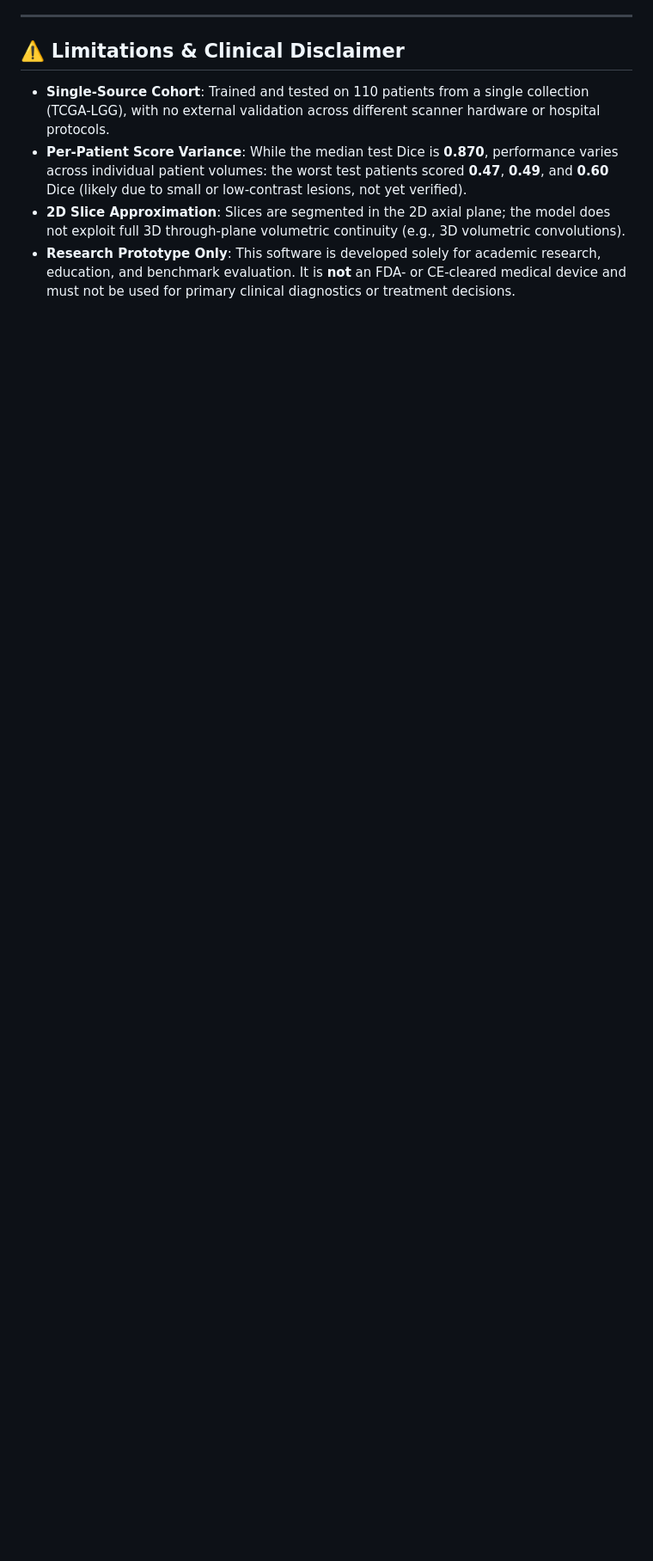
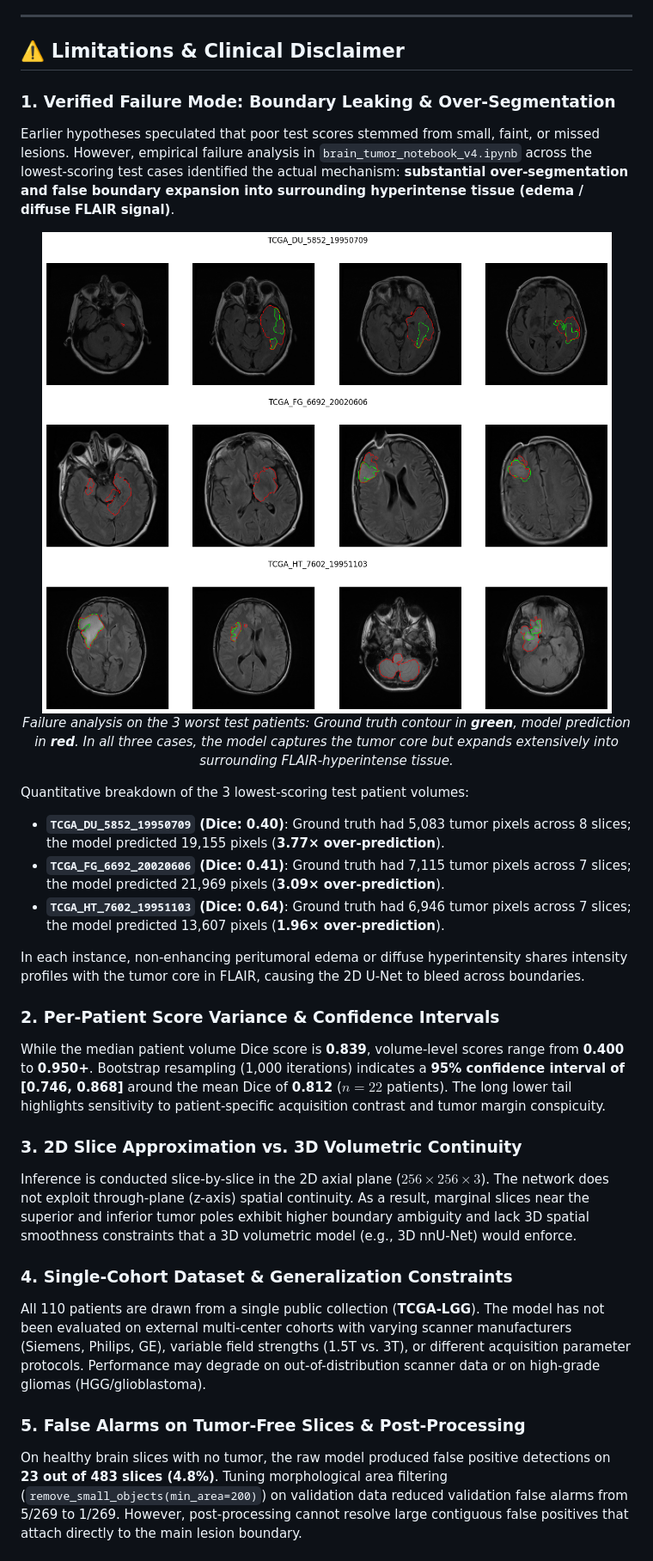
Before and after one commit to simply-shanta-4/Brain-Tumor-Segementation-, a Markdown page: README.md, the part around one of its changes. Shown at 86% size. Rendered like a GitHub page; pictures changed too: assets/failure_cases.png (added); blank space fills up the shorter version.

Commit message:
Update notebook to v4, add bootstrap and failure analysis assets, refresh results and expand limitations in README

```diff
--- a/README.md
+++ b/README.md
@@ -123,7 +135,32 @@ The pipeline implements:
 
 ## ⚠️ Limitations & Clinical Disclaimer
 
-- **Single-Source Cohort**: Trained and tested on 110 patients from a single collection (TCGA-LGG), with no external validation across different scanner hardware or hospital protocols.
-- **Per-Patient Score Variance**: While the median test Dice is **0.870**, performance varies across individual patient volumes: the worst test patients scored **0.47**, **0.49**, and **0.60** Dice (likely due to small or low-contrast lesions, not yet verified).
-- **2D Slice Approximation**: Slices are segmented in the 2D axial plane; the model does not exploit full 3D through-plane volumetric continuity (e.g., 3D volumetric convolutions).
-- **Research Prototype Only**: This software is developed solely for academic research, education, and benchmark evaluation. It is **not** an FDA- or CE-cleared medical device and must not be used for primary clinical diagnostics or treatment decisions.
+### 1. Verified Failure Mode: Boundary Leaking & Over-Segmentation
+Earlier hypotheses speculated that poor test scores stemmed from small, faint, or missed lesions. However, empirical failure analysis in `brain_tumor_notebook_v4.ipynb` across the lowest-scoring test cases identified the actual mechanism: **substantial over-segmentation and false boundary expansion into surrounding hyperintense tissue (edema / diffuse FLAIR signal)**.
+
+<p align="center">
+  <img src="assets/failure_cases.png" alt="Empirical Failure Case Analysis on Worst Test Patients" width="750"/>
+  <br>
+  <em>Failure analysis on the 3 worst test patients: Ground truth contour in <b>green</b>, model prediction in <b>red</b>. In all three cases, the model captures the tumor core but expands extensively into surrounding FLAIR-hyperintense tissue.</em>
+</p>
+
+Quantitative breakdown of the 3 lowest-scoring test patient volumes:
+- **`TCGA_DU_5852_19950709` (Dice: 0.40)**: Ground truth had 5,083 tumor pixels across 8 slices; the model predicted 19,155 pixels (**3.77× over-prediction**).
+- **`TCGA_FG_6692_20020606` (Dice: 0.41)**: Ground truth had 7,115 tumor pixels across 7 slices; the model predicted 21,969 pixels (**3.09× over-prediction**).
+- **`TCGA_HT_7602_19951103` (Dice: 0.64)**: Ground truth had 6,946 tumor pixels across 7 slices; the model predicted 13,607 pixels (**1.96× over-prediction**).
+
+In each instance, non-enhancing peritumoral edema or diffuse hyperintensity shares intensity profiles with the tumor core in FLAIR, causing the 2D U-Net to bleed across boundaries.
+
+### 2. Per-Patient Score Variance & Confidence Intervals
+While the median patient volume Dice score is **0.839**, volume-level scores range from **0.400** to **0.950+**.
+Bootstrap resampling (1,000 iterations) indicates a **95% confidence interval of [0.746, 0.868]** around the mean Dice of **0.812** ($n=22$ patients). The long lower tail highlights sensitivity to patient-specific acquisition contrast and tumor margin conspicuity.
+
+### 3. 2D Slice Approximation vs. 3D Volumetric Continuity
+Inference is conducted slice-by-slice in the 2D axial plane ($256 \times 256 \times 3$). The network does not exploit through-plane (z-axis) spatial continuity. As a result, marginal slices near the superior and inferior tumor poles exhibit higher boundary ambiguity and lack 3D spatial smoothness constraints that a 3D volumetric model (e.g., 3D nnU-Net) would enforce.
+
+### 4. Single-Cohort Dataset & Generalization Constraints
+All 110 patients are drawn from a single public collection (**TCGA-LGG**). The model has not been evaluated on external multi-center cohorts with varying scanner manufacturers (Siemens, Philips, GE), variable field strengths (1.5T vs. 3T), or different acquisition parameter protocols. Performance may degrade on out-of-distribution scanner data or on high-grade gliomas (HGG/glioblastoma).
+
+### 5. False Alarms on Tumor-Free Slices & Post-Processing
+On healthy brain slices with no tumor, the raw model produced false positive detections on **23 out of 483 slices (4.8%)**. Tuning morphological area filtering (`remove_small_objects(min_area=200)`) on validation data reduced validation false alarms from 5/269 to 1/269. However, post-processing cannot resolve large contiguous false positives that attach directly to the main lesion boundary.
+
```
Also changed, not shown: other parts of README.md (+30 -16 lines), assets/dice_boxplot.png (added), 3 other files.
